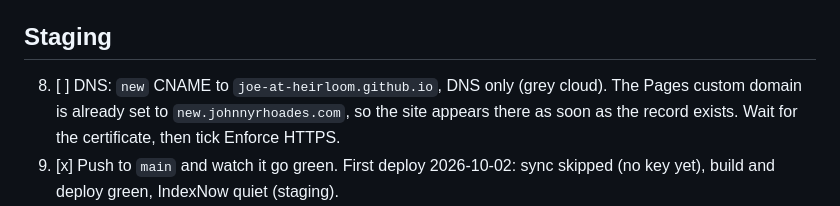
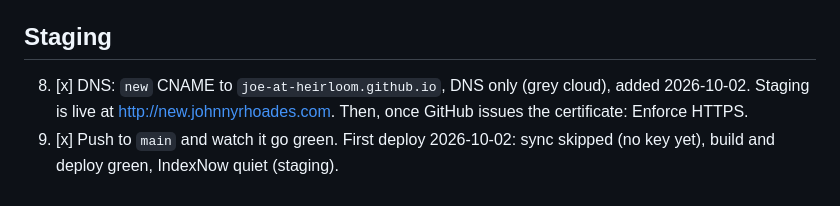
Before and after one commit to joe-at-heirloom/johnnyrhoades.com, a Markdown page: docs/runbook-launch.md, the part around the change. Drawn GitHub-style.

Commit message:
docs(runbook): staging DNS in, new.johnnyrhoades.com serving
Co-Authored-By: Claude Opus 5.5 <noreply@anthropic.com>

```diff
--- a/docs/runbook-launch.md
+++ b/docs/runbook-launch.md
@@ -37,7 +37,7 @@ A public lookup can't see every record. The zone export in step 2 is the real li
 
 ## Staging
 
-8. [ ] DNS: `new` CNAME to `joe-at-heirloom.github.io`, DNS only (grey cloud). The Pages custom domain is already set to `new.johnnyrhoades.com`, so the site appears there as soon as the record exists. Wait for the certificate, then tick Enforce HTTPS.
+8. [x] DNS: `new` CNAME to `joe-at-heirloom.github.io`, DNS only (grey cloud), added 2026-10-02. Staging is live at http://new.johnnyrhoades.com. Then, once GitHub issues the certificate: Enforce HTTPS.
 9. [x] Push to `main` and watch it go green. First deploy 2026-10-02: sync skipped (no key yet), build and deploy green, IndexNow quiet (staging).
 10. [ ] Review on real phones, and work through `docs/manual-checks.md` sections "Waiting on the staging deploy" and "Waiting on the service accounts". Every page should carry `noindex` (`SITE_NOINDEX`).
 
```
